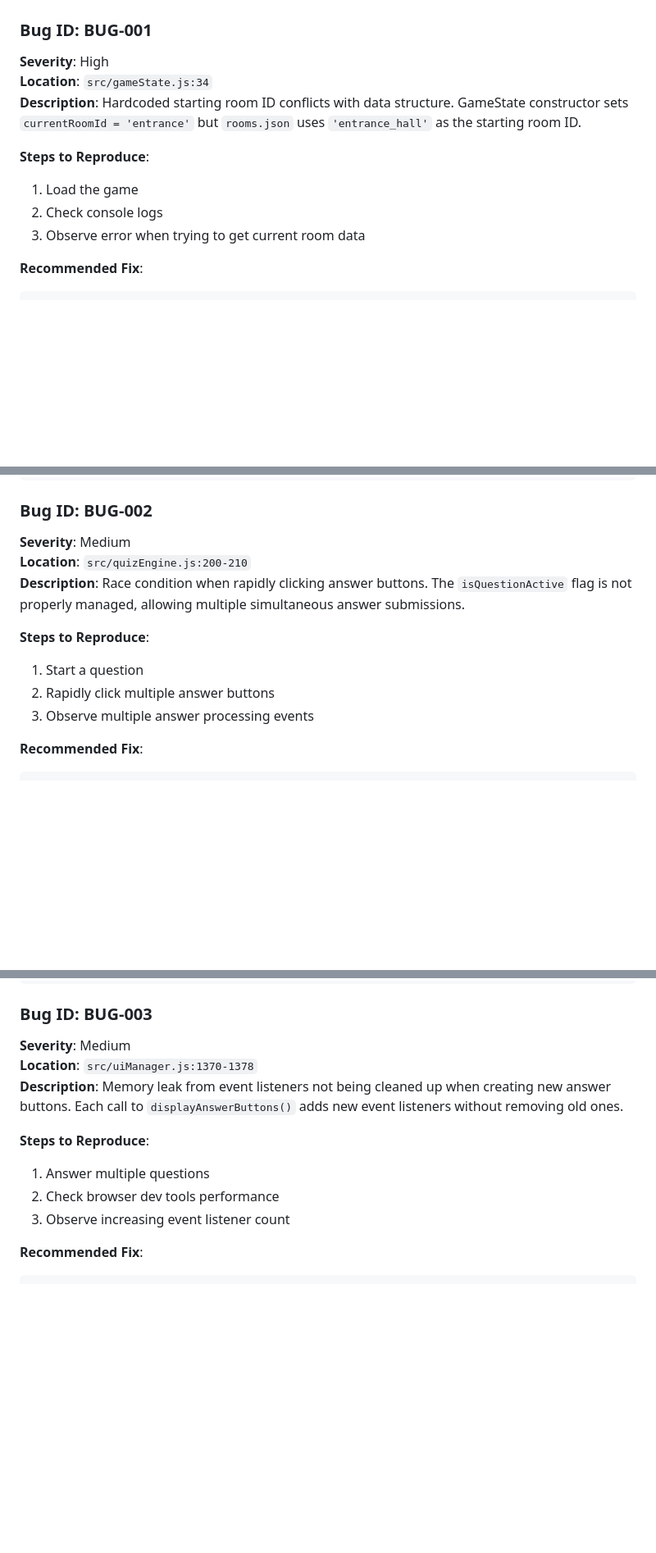
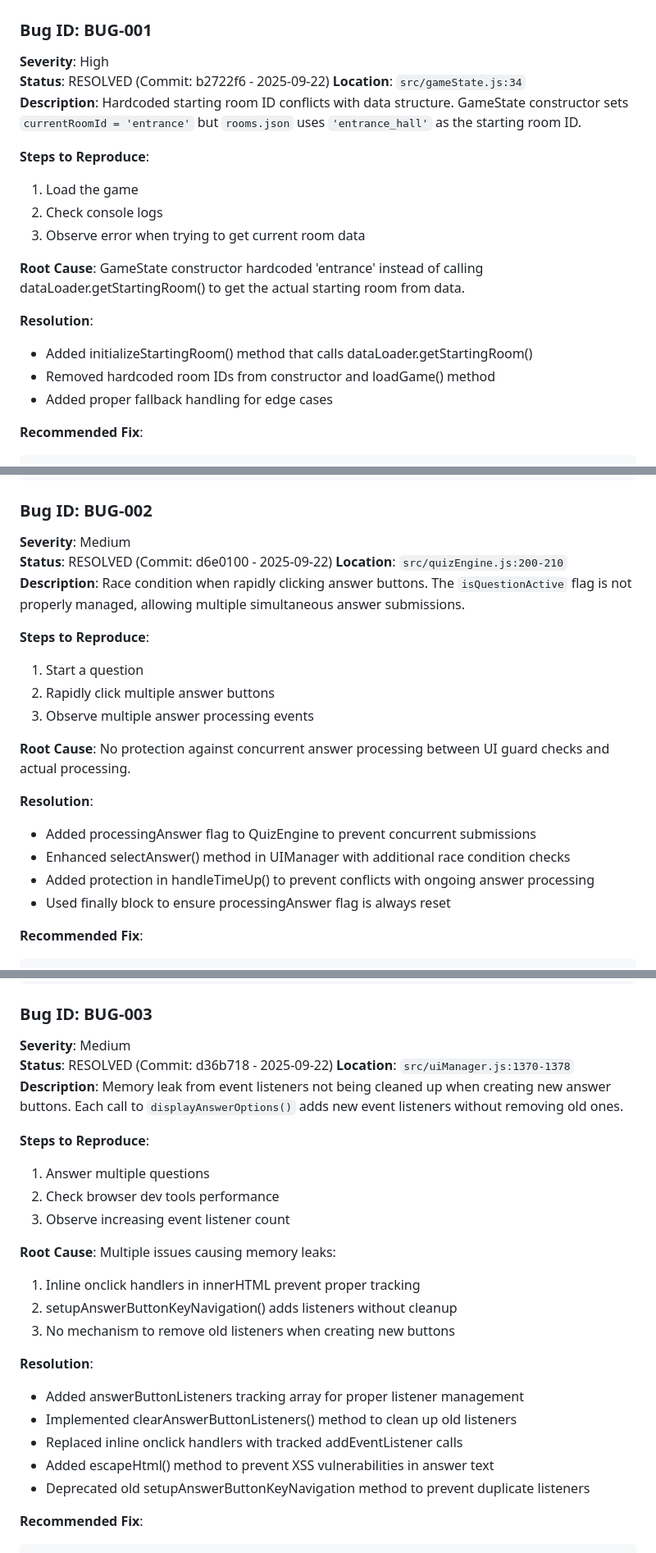
Before and after one commit to opd-ai/LobeLabyrinth, a Markdown page: AUDIT.md, 3 parts joined by grey strips. Shown at 82% size. GitHub-like rendering; blank space fills up the shorter version.

Commit message:
fix: update audit report with resolved bug statuses and detailed resolutions for critical issues

````diff
--- a/AUDIT.md
+++ b/AUDIT.md
@@ -18,6 +18,7 @@ The LobeLabyrinth trivia game is a well-structured implementation of an Encarta
 
 ### **Bug ID**: BUG-001
 **Severity**: High
+**Status**: RESOLVED (Commit: b2722f6 - 2025-09-22)
 **Location**: `src/gameState.js:34`
 **Description**: Hardcoded starting room ID conflicts with data structure. GameState constructor sets `currentRoomId = 'entrance'` but `rooms.json` uses `'entrance_hall'` as the starting room ID.
 
@@ -25,6 +26,13 @@ The LobeLabyrinth trivia game is a well-structured implementation of an Encarta
 1. Load the game
 2. Check console logs
 3. Observe error when trying to get current room data
+
+**Root Cause**: GameState constructor hardcoded 'entrance' instead of calling dataLoader.getStartingRoom() to get the actual starting room from data.
+
+**Resolution**:
+- Added initializeStartingRoom() method that calls dataLoader.getStartingRoom()
+- Removed hardcoded room IDs from constructor and loadGame() method
+- Added proper fallback handling for edge cases
 
 **Recommended Fix**:
 ```javascript
@@ -51,6 +59,7 @@ async initializeStartingRoom() {
 
 ### **Bug ID**: BUG-002
 **Severity**: Medium
+**Status**: RESOLVED (Commit: d6e0100 - 2025-09-22)
 **Location**: `src/quizEngine.js:200-210`
 **Description**: Race condition when rapidly clicking answer buttons. The `isQuestionActive` flag is not properly managed, allowing multiple simultaneous answer submissions.
 
@@ -58,6 +67,14 @@ async initializeStartingRoom() {
 1. Start a question
 2. Rapidly click multiple answer buttons
 3. Observe multiple answer processing events
+
+**Root Cause**: No protection against concurrent answer processing between UI guard checks and actual processing.
+
+**Resolution**:
+- Added processingAnswer flag to QuizEngine to prevent concurrent submissions
+- Enhanced selectAnswer() method in UIManager with additional race condition checks
+- Added protection in handleTimeUp() to prevent conflicts with ongoing answer processing
+- Used finally block to ensure processingAnswer flag is always reset
 
 **Recommended Fix**:
 ```javascript
@@ -81,13 +98,26 @@ async submitAnswer(answerIndex) {
 
 ### **Bug ID**: BUG-003
 **Severity**: Medium
+**Status**: RESOLVED (Commit: d36b718 - 2025-09-22)
 **Location**: `src/uiManager.js:1370-1378`
-**Description**: Memory leak from event listeners not being cleaned up when creating new answer buttons. Each call to `displayAnswerButtons()` adds new event listeners without removing old ones.
+**Description**: Memory leak from event listeners not being cleaned up when creating new answer buttons. Each call to `displayAnswerOptions()` adds new event listeners without removing old ones.
 
 **Steps to Reproduce**:
 1. Answer multiple questions
 2. Check browser dev tools performance
 3. Observe increasing event listener count
+
+**Root Cause**: Multiple issues causing memory leaks:
+1. Inline onclick handlers in innerHTML prevent proper tracking
+2. setupAnswerButtonKeyNavigation() adds listeners without cleanup
+3. No mechanism to remove old listeners when creating new buttons
+
+**Resolution**:
+- Added answerButtonListeners tracking array for proper listener management
+- Implemented clearAnswerButtonListeners() method to clean up old listeners
+- Replaced inline onclick handlers with tracked addEventListener calls
+- Added escapeHtml() method to prevent XSS vulnerabilities in answer text
+- Deprecated old setupAnswerButtonKeyNavigation method to prevent duplicate listeners
 
 **Recommended Fix**:
 ```javascript
````
